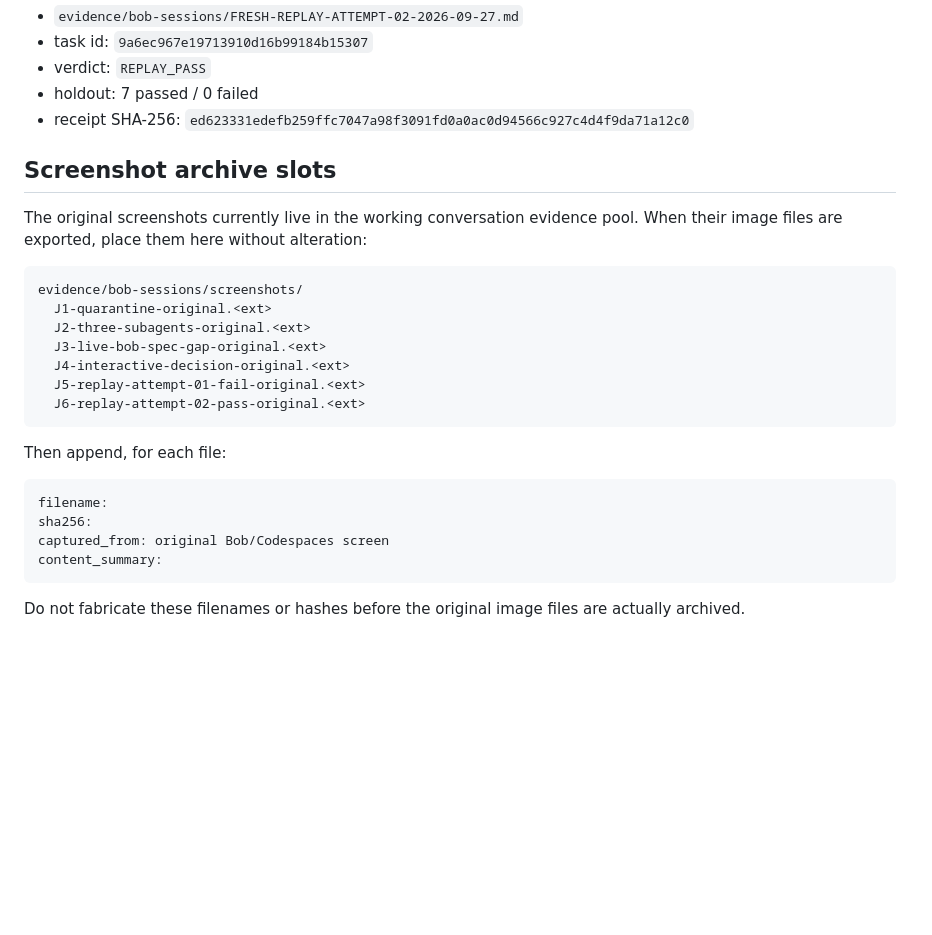
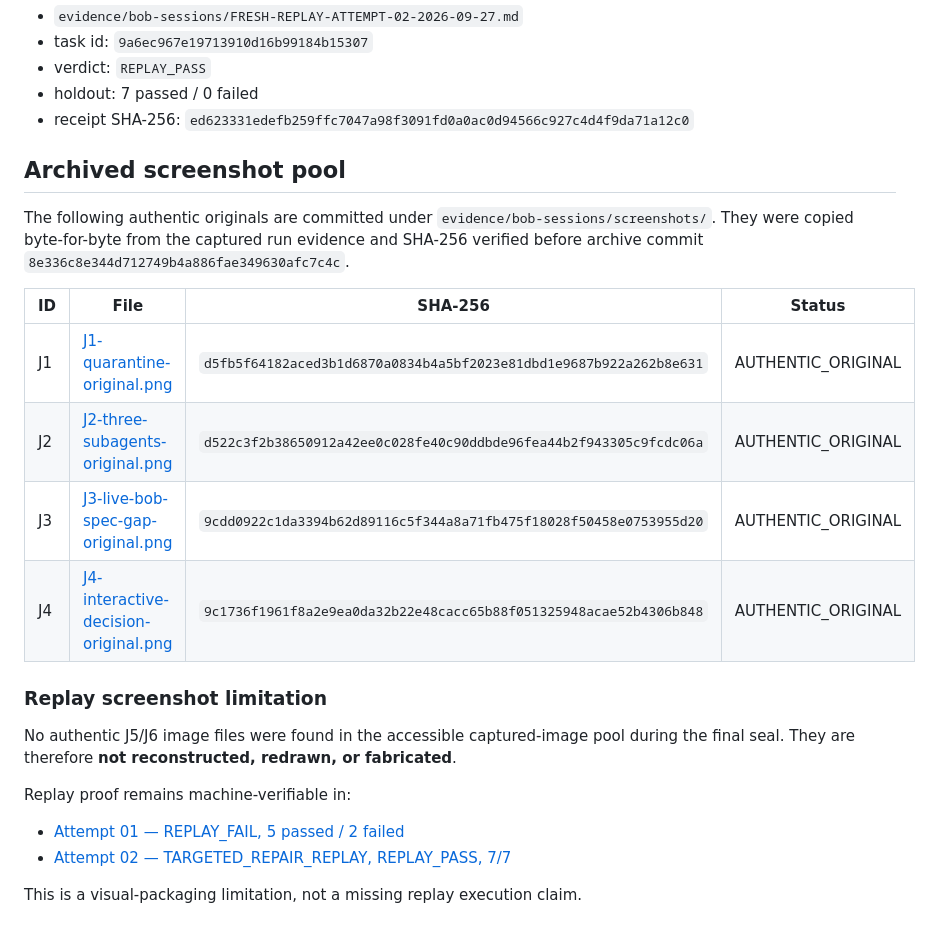
Before and after one commit to Faadil1/collider-bob, a Markdown page: evidence/bob-sessions/JUDGE-EVIDENCE-MANIFEST-2026-09-27.md, the part around the change. GitHub-like rendering; blank space fills up the shorter version.

Commit message:
evidence: finalize authentic Bob screenshot manifest

````diff
--- a/evidence/bob-sessions/JUDGE-EVIDENCE-MANIFEST-2026-09-27.md
+++ b/evidence/bob-sessions/JUDGE-EVIDENCE-MANIFEST-2026-09-27.md
@@ -63,29 +63,27 @@ Replay Attempt 02:
 - holdout: 7 passed / 0 failed
 - receipt SHA-256: `ed623331edefb259ffc7047a98f3091fd0a0ac0d94566c927c4d4f9da71a12c0`
 
-## Screenshot archive slots
+## Archived screenshot pool
 
-The original screenshots currently live in the working conversation evidence pool.
-When their image files are exported, place them here without alteration:
+The following authentic originals are committed under `evidence/bob-sessions/screenshots/`.
+They were copied byte-for-byte from the captured run evidence and SHA-256 verified before archive commit
+`8e336c8e344d712749b4a886fae349630afc7c4c`.
 
-```text
-evidence/bob-sessions/screenshots/
-  J1-quarantine-original.<ext>
-  J2-three-subagents-original.<ext>
-  J3-live-bob-spec-gap-original.<ext>
-  J4-interactive-decision-original.<ext>
-  J5-replay-attempt-01-fail-original.<ext>
-  J6-replay-attempt-02-pass-original.<ext>
-```
+| ID | File | SHA-256 | Status |
+|---|---|---|---|
+| J1 | [J1-quarantine-original.png](screenshots/J1-quarantine-original.png) | `d5fb5f64182aced3b1d6870a0834b4a5bf2023e81dbd1e9687b922a262b8e631` | AUTHENTIC_ORIGINAL |
+| J2 | [J2-three-subagents-original.png](screenshots/J2-three-subagents-original.png) | `d522c3f2b38650912a42ee0c028fe40c90ddbde96fea44b2f943305c9fcdc06a` | AUTHENTIC_ORIGINAL |
+| J3 | [J3-live-bob-spec-gap-original.png](screenshots/J3-live-bob-spec-gap-original.png) | `9cdd0922c1da3394b62d89116c5f344a8a71fb475f18028f50458e0753955d20` | AUTHENTIC_ORIGINAL |
+| J4 | [J4-interactive-decision-original.png](screenshots/J4-interactive-decision-original.png) | `9c1736f1961f8a2e9ea0da32b22e48cacc65b88f051325948acae52b4306b848` | AUTHENTIC_ORIGINAL |
 
-Then append, for each file:
+### Replay screenshot limitation
 
-```text
-filename:
-sha256:
-captured_from: original Bob/Codespaces screen
-content_summary:
-```
+No authentic J5/J6 image files were found in the accessible captured-image pool during the final seal.
+They are therefore **not reconstructed, redrawn, or fabricated**.
 
-Do not fabricate these filenames or hashes before the original image files are
-actually archived.
+Replay proof remains machine-verifiable in:
+
+- [Attempt 01 — REPLAY_FAIL, 5 passed / 2 failed](FRESH-REPLAY-ATTEMPT-01-2026-09-27.md)
+- [Attempt 02 — TARGETED_REPAIR_REPLAY, REPLAY_PASS, 7/7](FRESH-REPLAY-ATTEMPT-02-2026-09-27.md)
+
+This is a visual-packaging limitation, not a missing replay execution claim.
````
